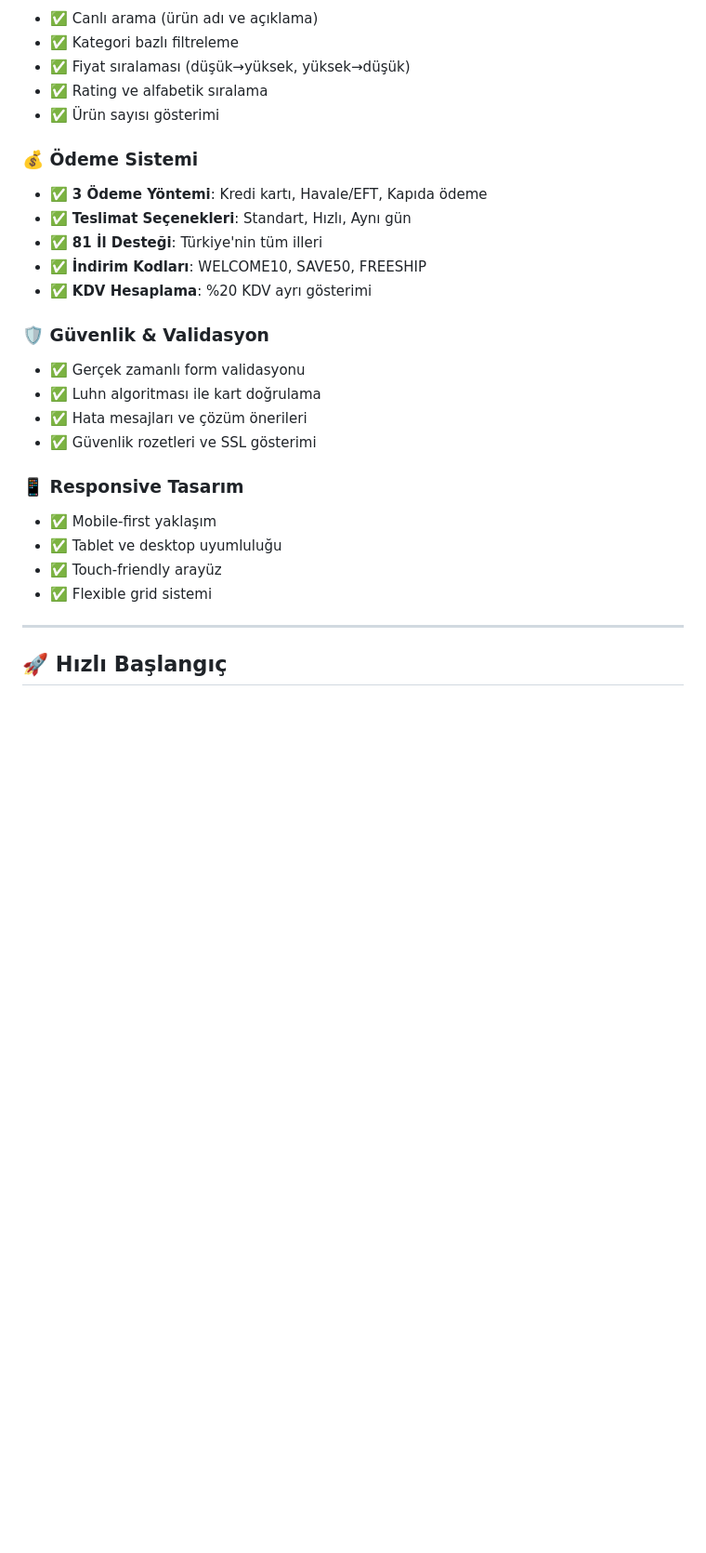
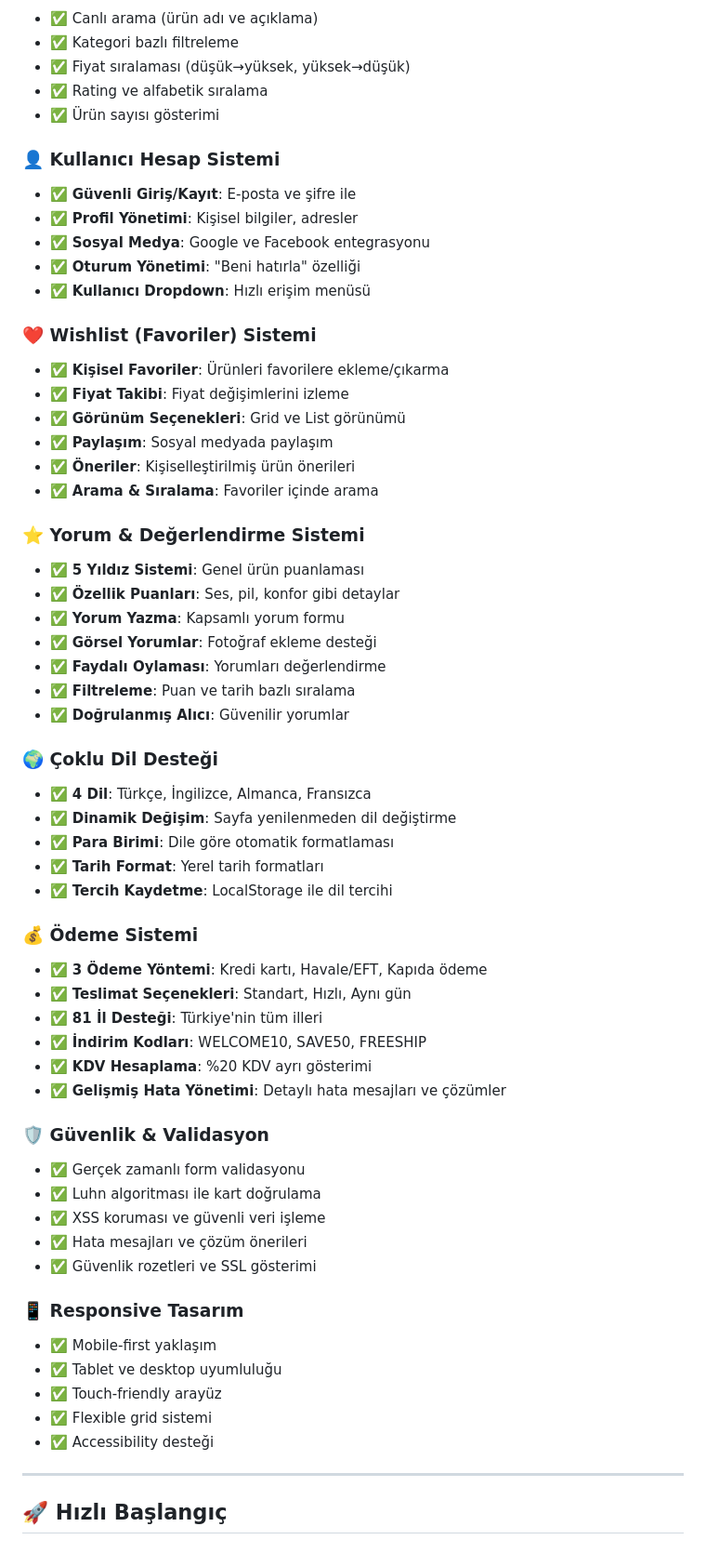
Before and after one commit to Can-Ozan/E-Ticaret-Sitesi, a Markdown page: README.md, the part around one of its changes. Shown at 93% size. Rendered like a GitHub page; blank space fills up the shorter version.

```diff
--- a/README.md
+++ b/README.md
@@ -53,16 +77,49 @@
 - ✅ Rating ve alfabetik sıralama
 - ✅ Ürün sayısı gösterimi
 
+### 👤 **Kullanıcı Hesap Sistemi**
+- ✅ **Güvenli Giriş/Kayıt**: E-posta ve şifre ile
+- ✅ **Profil Yönetimi**: Kişisel bilgiler, adresler
+- ✅ **Sosyal Medya**: Google ve Facebook entegrasyonu
+- ✅ **Oturum Yönetimi**: "Beni hatırla" özelliği
+- ✅ **Kullanıcı Dropdown**: Hızlı erişim menüsü
+
+### ❤️ **Wishlist (Favoriler) Sistemi**
+- ✅ **Kişisel Favoriler**: Ürünleri favorilere ekleme/çıkarma
+- ✅ **Fiyat Takibi**: Fiyat değişimlerini izleme
+- ✅ **Görünüm Seçenekleri**: Grid ve List görünümü
+- ✅ **Paylaşım**: Sosyal medyada paylaşım
+- ✅ **Öneriler**: Kişiselleştirilmiş ürün önerileri
+- ✅ **Arama & Sıralama**: Favoriler içinde arama
+
+### ⭐ **Yorum & Değerlendirme Sistemi**
+- ✅ **5 Yıldız Sistemi**: Genel ürün puanlaması
+- ✅ **Özellik Puanları**: Ses, pil, konfor gibi detaylar
+- ✅ **Yorum Yazma**: Kapsamlı yorum formu
+- ✅ **Görsel Yorumlar**: Fotoğraf ekleme desteği
+- ✅ **Faydalı Oylaması**: Yorumları değerlendirme
+- ✅ **Filtreleme**: Puan ve tarih bazlı sıralama
+- ✅ **Doğrulanmış Alıcı**: Güvenilir yorumlar
+
+### 🌍 **Çoklu Dil Desteği**
+- ✅ **4 Dil**: Türkçe, İngilizce, Almanca, Fransızca
+- ✅ **Dinamik Değişim**: Sayfa yenilenmeden dil değiştirme
+- ✅ **Para Birimi**: Dile göre otomatik formatlaması
+- ✅ **Tarih Format**: Yerel tarih formatları
+- ✅ **Tercih Kaydetme**: LocalStorage ile dil tercihi
+
 ### 💰 **Ödeme Sistemi**
 - ✅ **3 Ödeme Yöntemi**: Kredi kartı, Havale/EFT, Kapıda ödeme
 - ✅ **Teslimat Seçenekleri**: Standart, Hızlı, Aynı gün
 - ✅ **81 İl Desteği**: Türkiye'nin tüm illeri
 - ✅ **İndirim Kodları**: WELCOME10, SAVE50, FREESHIP
 - ✅ **KDV Hesaplama**: %20 KDV ayrı gösterimi
+- ✅ **Gelişmiş Hata Yönetimi**: Detaylı hata mesajları ve çözümler
 
 ### 🛡️ **Güvenlik & Validasyon**
 - ✅ Gerçek zamanlı form validasyonu
 - ✅ Luhn algoritması ile kart doğrulama
+- ✅ XSS koruması ve güvenli veri işleme
 - ✅ Hata mesajları ve çözüm önerileri
 - ✅ Güvenlik rozetleri ve SSL gösterimi
 
@@ -71,6 +128,7 @@
 - ✅ Tablet ve desktop uyumluluğu
 - ✅ Touch-friendly arayüz
 - ✅ Flexible grid sistemi
+- ✅ Accessibility desteği
 
 ---
 
```
Also changed, not shown: other parts of README.md (+108 -13 lines).
